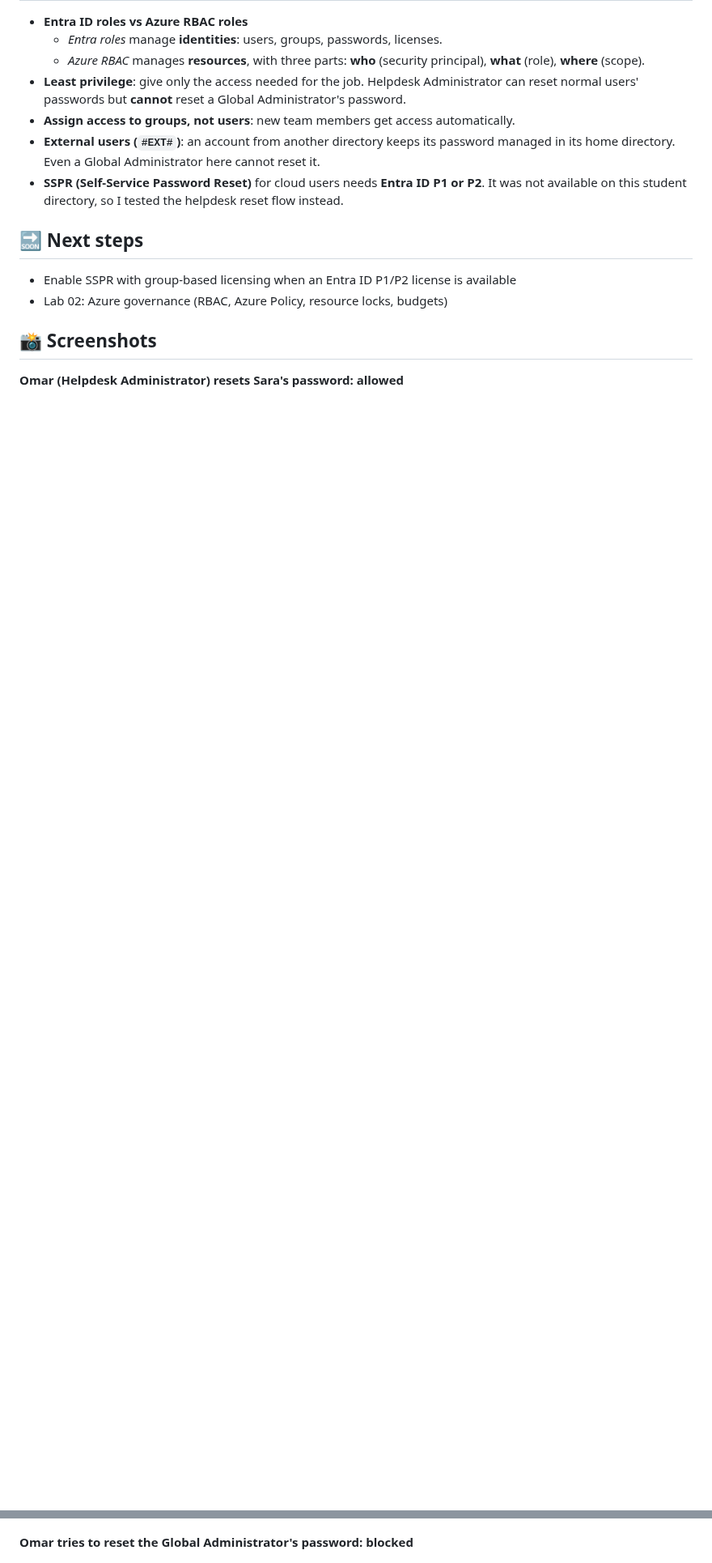
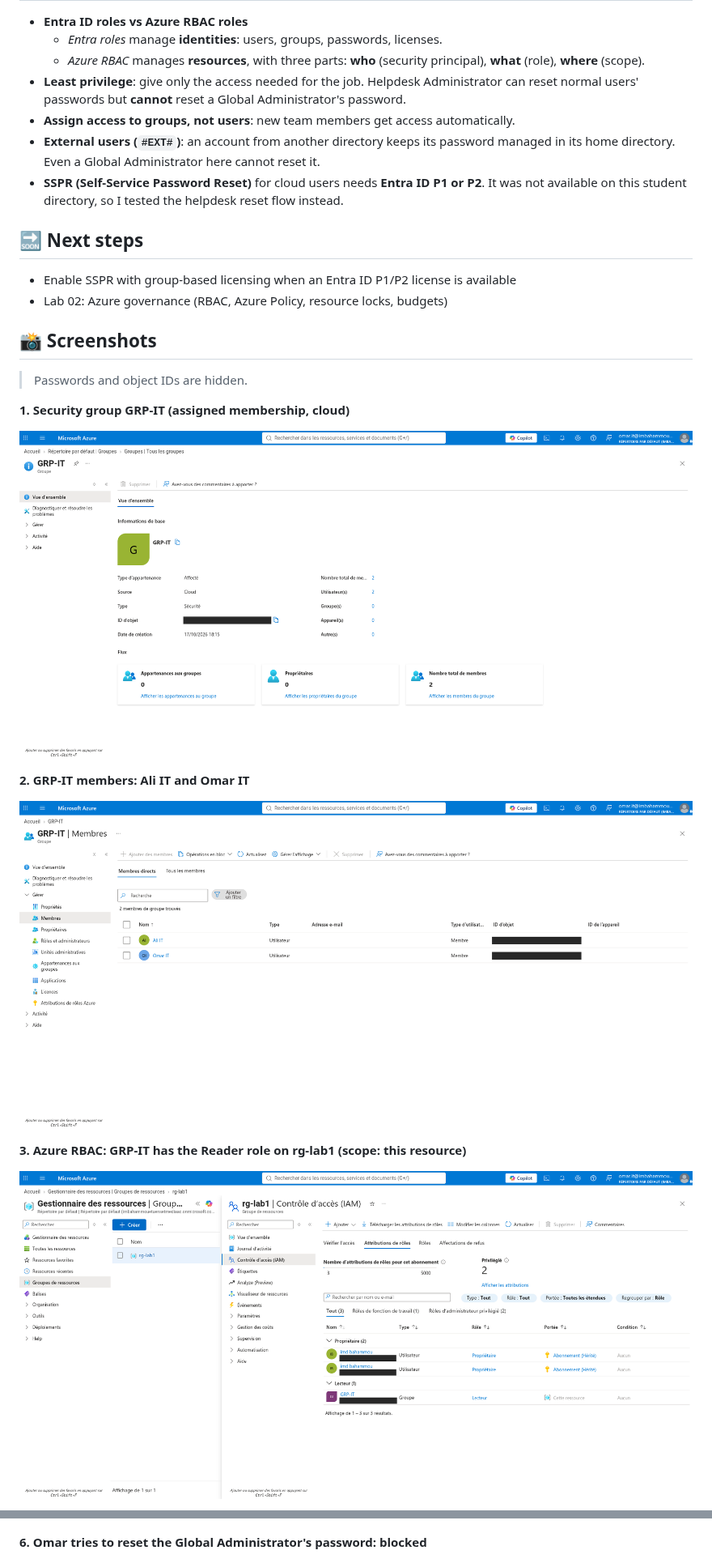
Before and after one commit to 7october/azure-labs, a Markdown page: lab-01-entra-id/README.md, 2 parts joined by grey strips. Shown at 81% size. Rendered like a GitHub page; pictures changed too: lab-01-entra-id/screenshots/04-rbac-reader-rg-lab1.png (added), lab-01-entra-id/screenshots/06-grp-it-members.png (added), lab-01-entra-id/screenshots/07-grp-it-overview.png (added); blank space fills up the shorter version.

Commit message:
Lab 01: add group, RBAC and role screenshots (IDs hidden)
Co-Authored-By: Claude Opus 5.5 <noreply@anthropic.com>
Claude-Session: https://claude.ai/code/session_015kuXWqnQTLPf1Dx14KN5Wg

```diff
--- a/lab-01-entra-id/README.md
+++ b/lab-01-entra-id/README.md
@@ -57,4 +57,17 @@ Simulate a small company IT team in Microsoft Entra ID:
 
 ## 📸 Screenshots
 
-**Omar (Helpdesk Administrator) resets Sara's password: allowed**
+> Passwords and object IDs are hidden.
+
+**1. Security group GRP-IT (assigned membership, cloud)**
+
+![GRP-IT overview](screenshots/07-grp-it-overview.png)
+
+**2. GRP-IT members: Ali IT and Omar IT**
+
+![GRP-IT members](screenshots/06-grp-it-members.png)
+
+**3. Azure RBAC: GRP-IT has the Reader role on rg-lab1 (scope: this resource)**
+
+![Reader on rg-lab1](screenshots/04-rbac-reader-rg-lab1.png)
+
@@ -61,7 +79,7 @@ Simulate a small company IT team in Microsoft Entra ID:
 
 ![Helpdesk reset](screenshots/02-helpdesk-reset.png)
 
-**Omar tries to reset the Global Administrator's password: blocked**
+**6. Omar tries to reset the Global Administrator's password: blocked**
 
 ![Admin blocked](screenshots/03-admin-blocked.png)
 
```
Also changed, not shown: other parts of lab-01-entra-id/README.md (+7 -4 lines), lab-01-entra-id/screenshots/05-helpdesk-role.png (added).
